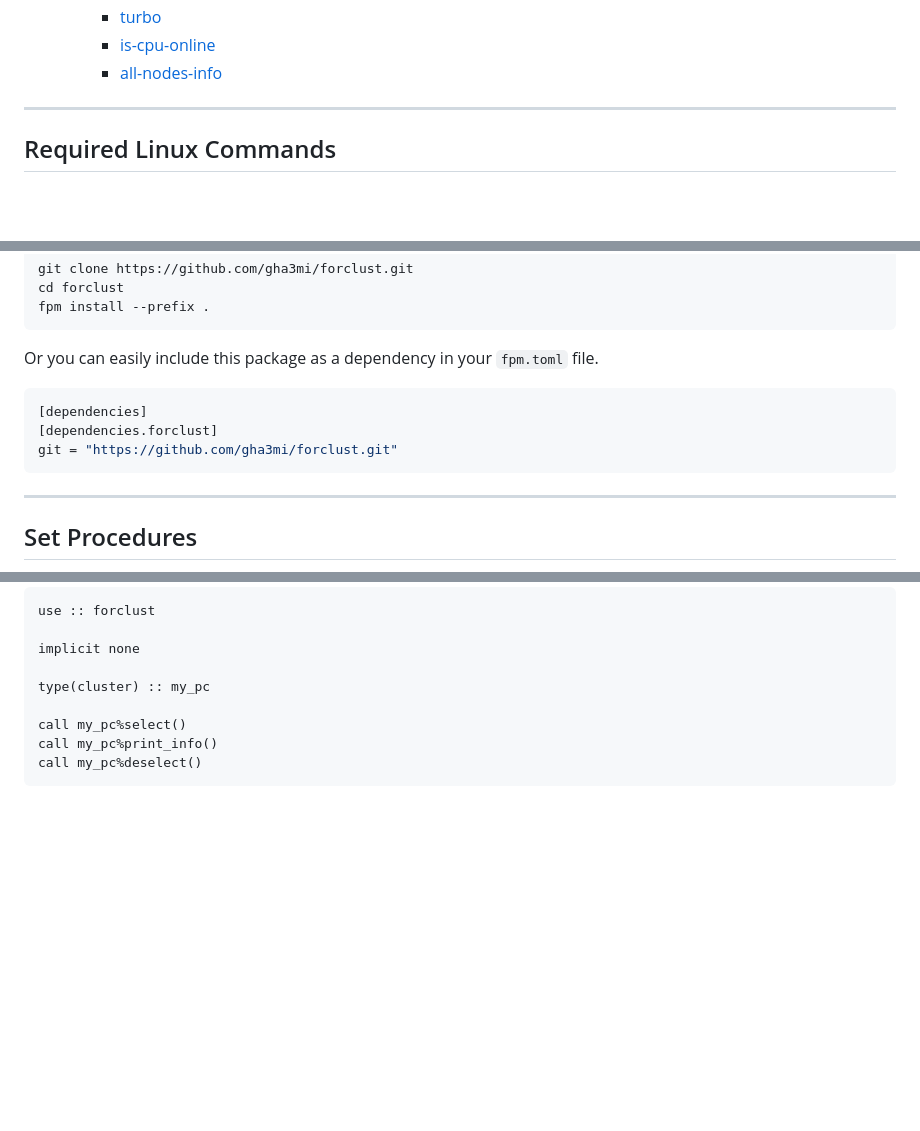
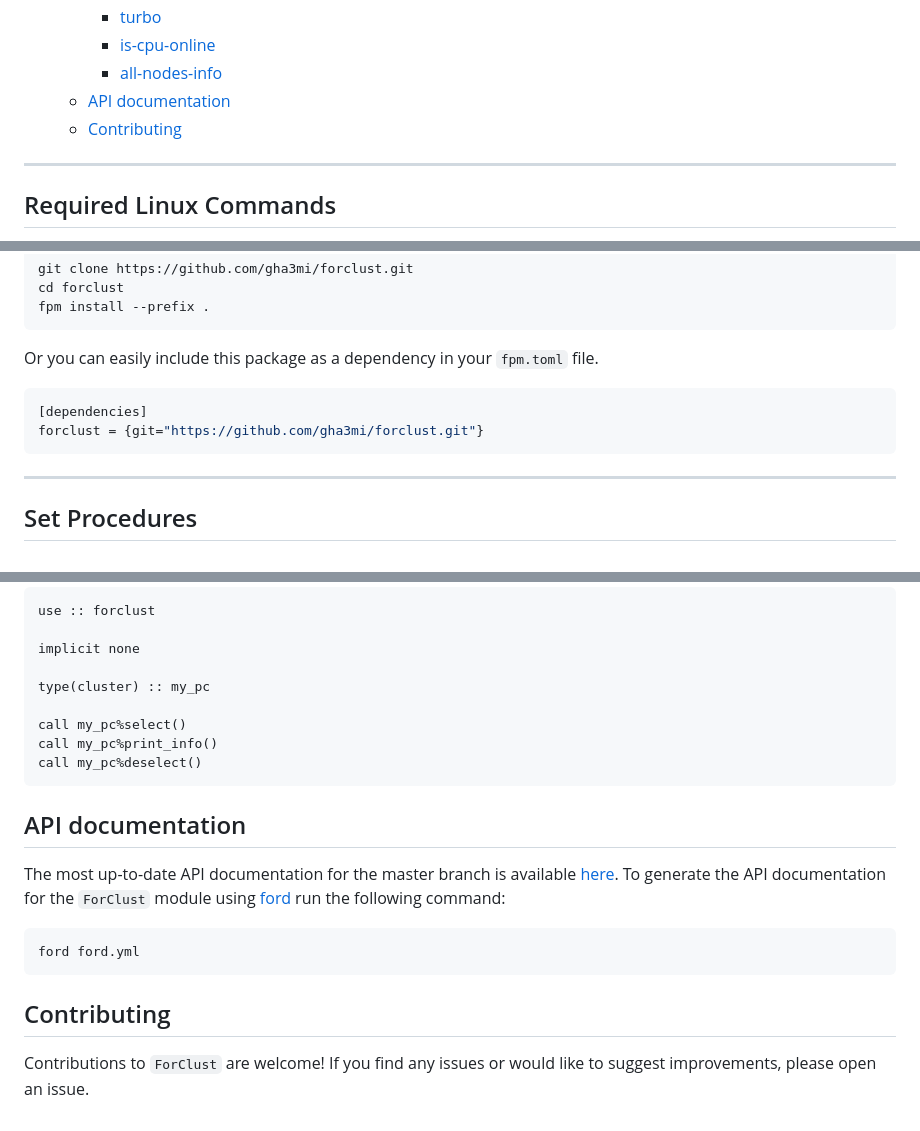
Before and after one commit to gha3mi/forclust, a Markdown page: README.md, 3 parts joined by grey strips. Rendered like a GitHub page; blank space fills up the shorter version.

````diff
--- a/README.md
+++ b/README.md
@@ -31,6 +31,8 @@ I attempted several methods to decrease the noise from my laptop, but none of th
     - [turbo](#turbo)
     - [is-cpu-online](#is-cpu-online)
     - [all-nodes-info](#all-nodes-info)
+  - [API documentation](#api-documentation)
+  - [Contributing](#contributing)
 -----
 
 ## Required Linux Commands
@@ -56,8 +58,7 @@ Or you can easily include this package as a dependency in your `fpm.toml` file.
 
 ```toml
 [dependencies]
-[dependencies.forclust]
-git = "https://github.com/gha3mi/forclust.git"
+forclust = {git="https://github.com/gha3mi/forclust.git"}
 ```
 
 -----
@@ -442,3 +443,17 @@ call my_pc%select()
 call my_pc%print_info()
 call my_pc%deselect()
 ```
+
+## API documentation
+The most up-to-date API documentation for the master branch is available
+[here](https://gha3mi.github.io/forclust/).
+To generate the API documentation for the `ForClust` module using
+[ford](https://github.com/Fortran-FOSS-Programmers/ford) run the following
+command:
+
+```shell
+ford ford.yml
+```
+
+## Contributing
+Contributions to `ForClust` are welcome! If you find any issues or would like to suggest improvements, please open an issue.
````
